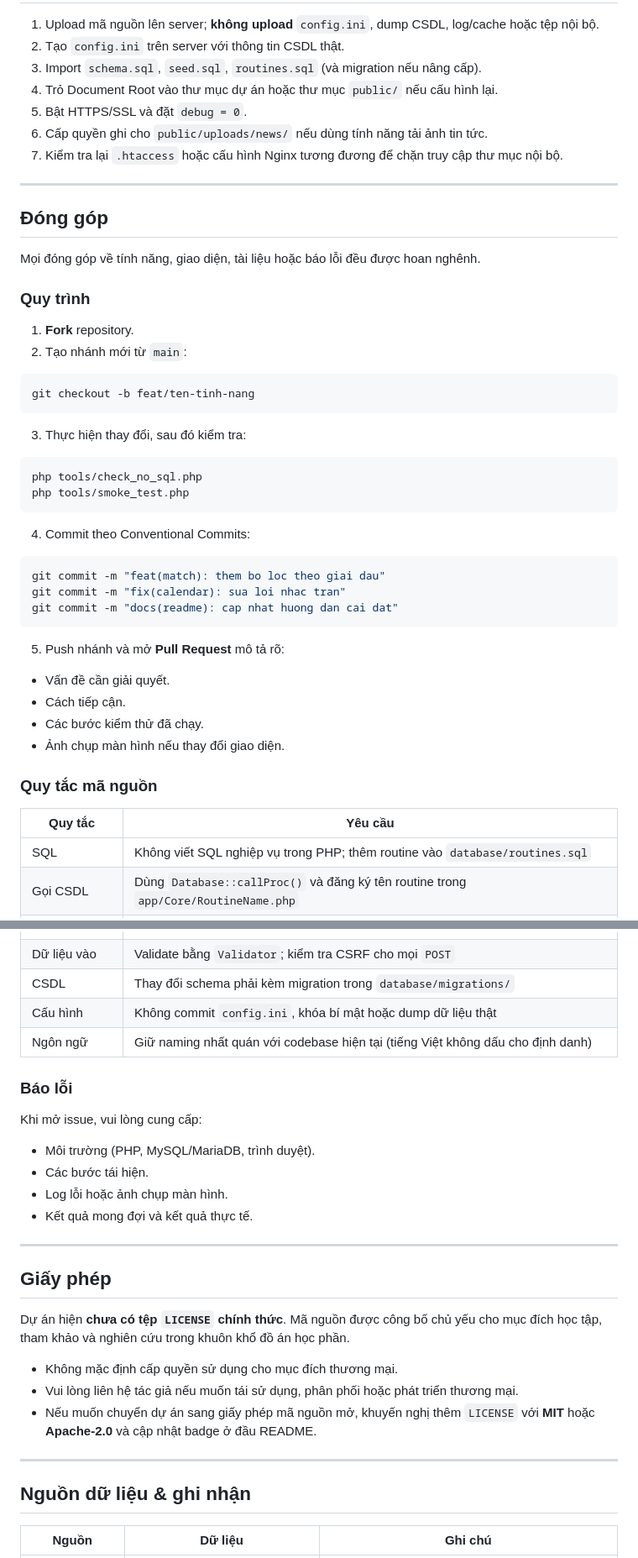
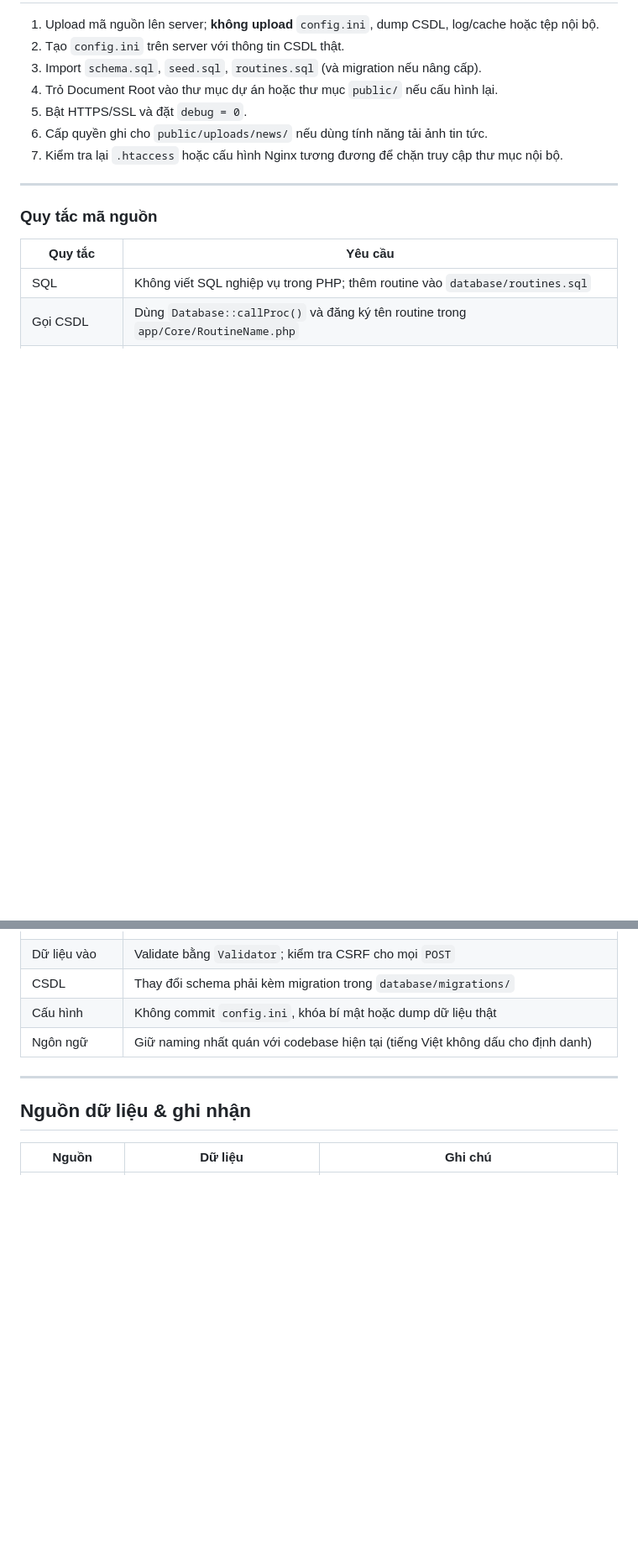
Before and after one commit to Ddawng18/WEB-InfoFootball, a Markdown page: README.md, 2 parts joined by grey strips. Shown at 84% size. GitHub-like rendering; blank space fills up the shorter version.

````diff
--- a/README.md
+++ b/README.md
@@ -719,43 +672,6 @@ C:\xampp\php\php.exe tools\real_sync_check.php
 
 ---
 
-<a id="contributing"></a>
-
-## Đóng góp
-
-Mọi đóng góp về tính năng, giao diện, tài liệu hoặc báo lỗi đều được hoan nghênh.
-
-### Quy trình
-
-1. **Fork** repository.
-2. Tạo nhánh mới từ `main`:
-
-```bash
-git checkout -b feat/ten-tinh-nang
-```
-
-3. Thực hiện thay đổi, sau đó kiểm tra:
-
-```bash
-php tools/check_no_sql.php
-php tools/smoke_test.php
-```
-
-4. Commit theo Conventional Commits:
-
-```bash
-git commit -m "feat(match): them bo loc theo giai dau"
-git commit -m "fix(calendar): sua loi nhac tran"
-git commit -m "docs(readme): cap nhat huong dan cai dat"
-```
-
-5. Push nhánh và mở **Pull Request** mô tả rõ:
-
-- Vấn đề cần giải quyết.
-- Cách tiếp cận.
-- Các bước kiểm thử đã chạy.
-- Ảnh chụp màn hình nếu thay đổi giao diện.
-
 ### Quy tắc mã nguồn
 
 | Quy tắc | Yêu cầu |
@@ -767,27 +683,6 @@ git commit -m "docs(readme): cap nhat huong dan cai dat"
 | CSDL | Thay đổi schema phải kèm migration trong `database/migrations/` |
 | Cấu hình | Không commit `config.ini`, khóa bí mật hoặc dump dữ liệu thật |
 | Ngôn ngữ | Giữ naming nhất quán với codebase hiện tại (tiếng Việt không dấu cho định danh) |
-
-### Báo lỗi
-
-Khi mở issue, vui lòng cung cấp:
-
-- Môi trường (PHP, MySQL/MariaDB, trình duyệt).
-- Các bước tái hiện.
-- Log lỗi hoặc ảnh chụp màn hình.
-- Kết quả mong đợi và kết quả thực tế.
-
----
-
-<a id="license"></a>
-
-## Giấy phép
-
-Dự án hiện **chưa có tệp `LICENSE` chính thức**. Mã nguồn được công bố chủ yếu cho mục đích học tập, tham khảo và nghiên cứu trong khuôn khổ đồ án học phần.
-
-- Không mặc định cấp quyền sử dụng cho mục đích thương mại.
-- Vui lòng liên hệ tác giả nếu muốn tái sử dụng, phân phối hoặc phát triển thương mại.
-- Nếu muốn chuyển dự án sang giấy phép mã nguồn mở, khuyến nghị thêm `LICENSE` với **MIT** hoặc **Apache-2.0** và cập nhật badge ở đầu README.
 
 ---
 
````
Also changed, not shown: other parts of README.md (+7 -52 lines).
